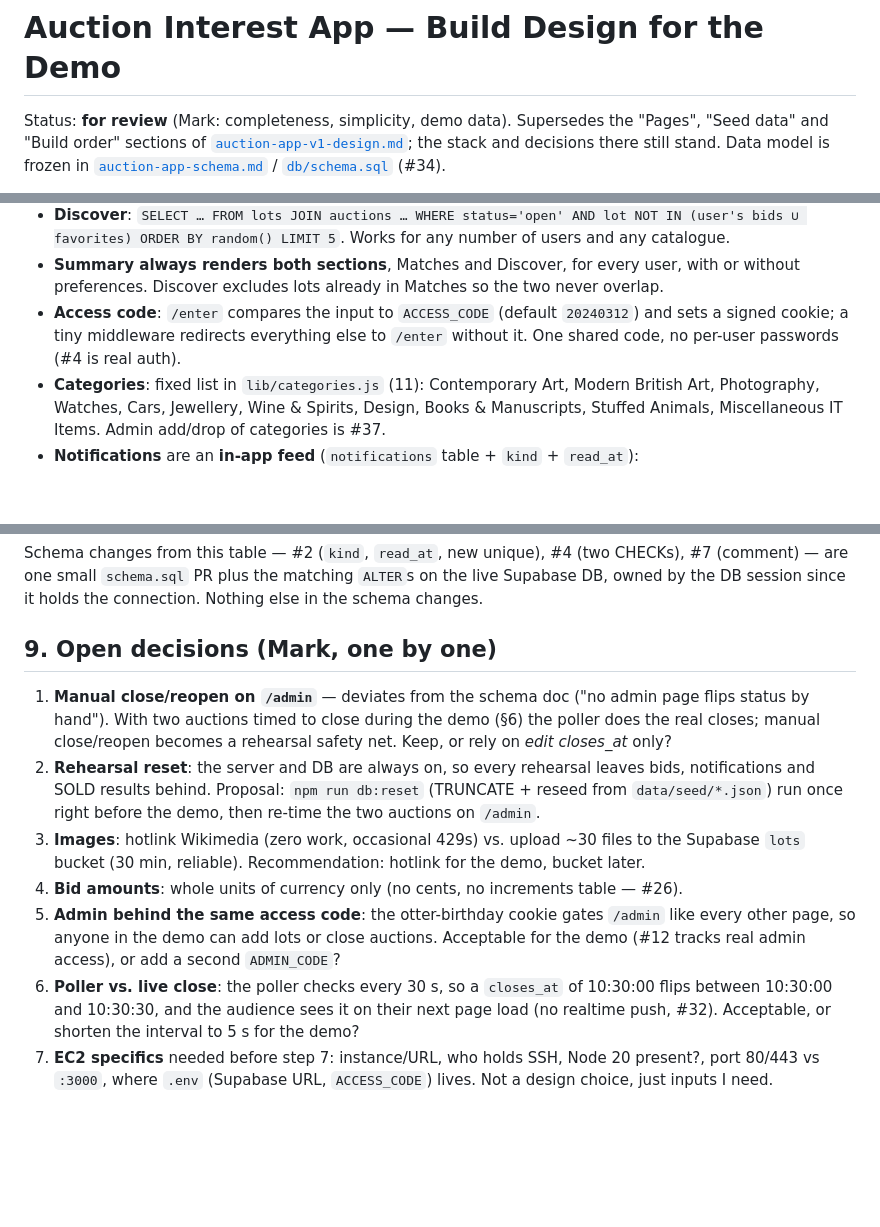
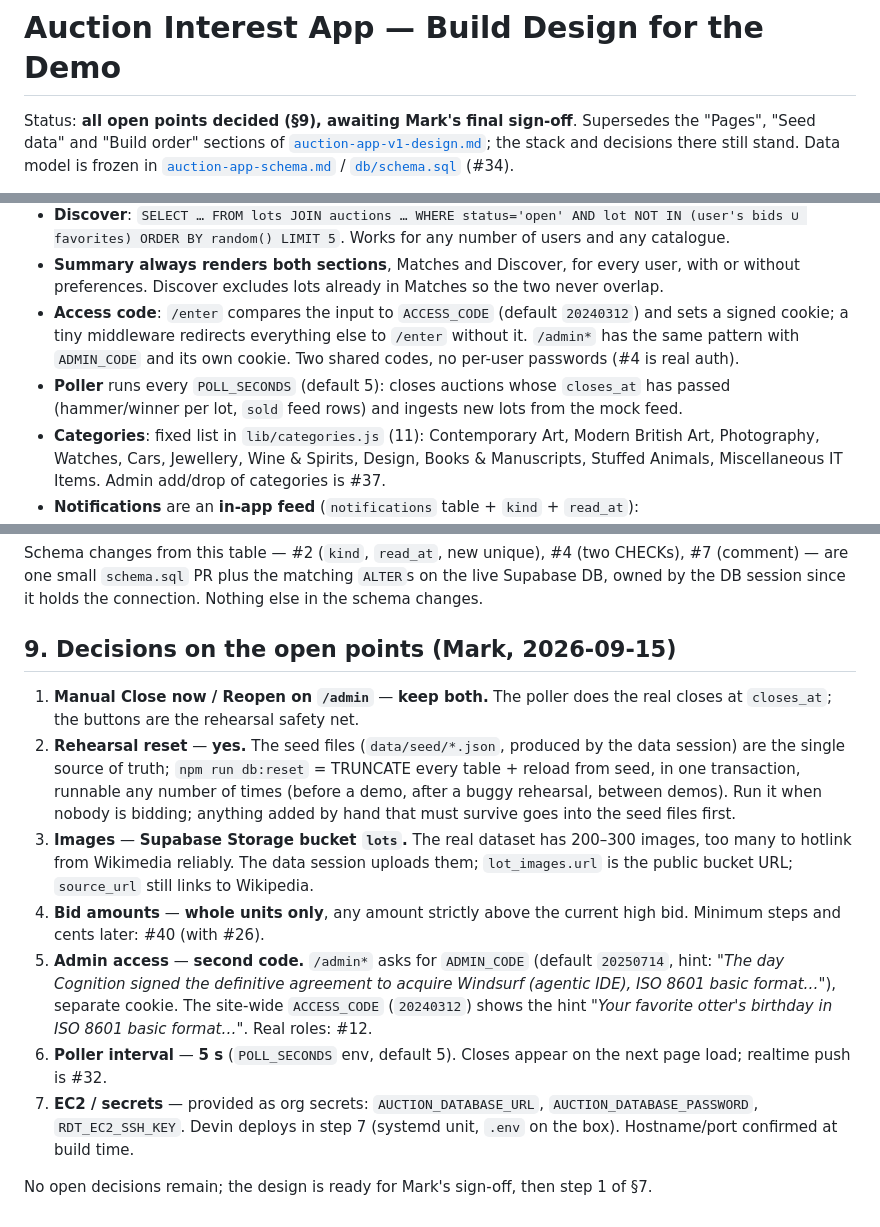
Before and after one commit to COG-GTM/realdreamteam, a Markdown page: docs/auction-app-build-design.md, 3 parts joined by grey strips. GitHub-like rendering; blank space fills up the shorter version.

Commit message:
feature: record decisions on the 7 open design points (admin code, bucket images, 5s poller, reset, secrets)
Co-Authored-By: Mark Porter <mark@marklovestech.com>

```diff
--- a/docs/auction-app-build-design.md
+++ b/docs/auction-app-build-design.md
@@ -1,6 +1,6 @@
 # Auction Interest App — Build Design for the Demo
 
-Status: **for review** (Mark: completeness, simplicity, demo data). Supersedes the "Pages",
+Status: **all open points decided (§9), awaiting Mark's final sign-off**. Supersedes the "Pages",
 "Seed data" and "Build order" sections of [`auction-app-v1-design.md`](auction-app-v1-design.md);
 the stack and decisions there still stand. Data model is frozen in
 [`auction-app-schema.md`](auction-app-schema.md) / [`db/schema.sql`](../auction-app/db/schema.sql) (#34).
@@ -76,8 +76,11 @@ absentee bids, realtime push (refresh the page).
 - **Summary always renders both sections**, Matches and Discover, for every user, with or without
   preferences. Discover excludes lots already in Matches so the two never overlap.
 - **Access code**: `/enter` compares the input to `ACCESS_CODE` (default `20240312`) and sets a
-  signed cookie; a tiny middleware redirects everything else to `/enter` without it. One shared
-  code, no per-user passwords (#4 is real auth).
+  signed cookie; a tiny middleware redirects everything else to `/enter` without it. `/admin*`
+  has the same pattern with `ADMIN_CODE` and its own cookie. Two shared codes, no per-user
+  passwords (#4 is real auth).
+- **Poller** runs every `POLL_SECONDS` (default 5): closes auctions whose `closes_at` has passed
+  (hammer/winner per lot, `sold` feed rows) and ingests new lots from the mock feed.
 - **Categories**: fixed list in `lib/categories.js` (11): Contemporary Art, Modern British Art,
   Photography, Watches, Cars, Jewellery, Wine & Spirits, Design, Books & Manuscripts, Stuffed
   Animals, Miscellaneous IT Items. Admin add/drop of categories is #37.
@@ -219,24 +222,28 @@ Schema changes from this table — #2 (`kind`, `read_at`, new unique), #4 (two C
 (comment) — are one small `schema.sql` PR plus the matching `ALTER`s on the live Supabase DB,
 owned by the DB session since it holds the connection. Nothing else in the schema changes.
 
-## 9. Open decisions (Mark, one by one)
+## 9. Decisions on the open points (Mark, 2026-09-15)
 
-1. **Manual close/reopen on `/admin`** — deviates from the schema doc ("no admin page flips
-   status by hand"). With two auctions timed to close during the demo (§6) the poller does the
-   real closes; manual close/reopen becomes a rehearsal safety net. Keep, or rely on
-   *edit closes_at* only?
-2. **Rehearsal reset**: the server and DB are always on, so every rehearsal leaves bids,
-   notifications and SOLD results behind. Proposal: `npm run db:reset` (TRUNCATE + reseed from
-   `data/seed/*.json`) run once right before the demo, then re-time the two auctions on `/admin`.
-3. **Images**: hotlink Wikimedia (zero work, occasional 429s) vs. upload ~30 files to the
-   Supabase `lots` bucket (30 min, reliable). Recommendation: hotlink for the demo, bucket later.
-4. **Bid amounts**: whole units of currency only (no cents, no increments table — #26).
-5. **Admin behind the same access code**: the otter-birthday cookie gates `/admin` like every
-   other page, so anyone in the demo can add lots or close auctions. Acceptable for the demo
-   (#12 tracks real admin access), or add a second `ADMIN_CODE`?
-6. **Poller vs. live close**: the poller checks every 30 s, so a `closes_at` of 10:30:00 flips
-   between 10:30:00 and 10:30:30, and the audience sees it on their next page load (no realtime
-   push, #32). Acceptable, or shorten the interval to 5 s for the demo?
-7. **EC2 specifics** needed before step 7: instance/URL, who holds SSH, Node 20 present?, port
-   80/443 vs `:3000`, where `.env` (Supabase URL, `ACCESS_CODE`) lives. Not a design choice,
-   just inputs I need.
+1. **Manual Close now / Reopen on `/admin`** — **keep both.** The poller does the real closes at
+   `closes_at`; the buttons are the rehearsal safety net.
+2. **Rehearsal reset** — **yes.** The seed files (`data/seed/*.json`, produced by the data
+   session) are the single source of truth; `npm run db:reset` = TRUNCATE every table + reload
+   from seed, in one transaction, runnable any number of times (before a demo, after a buggy
+   rehearsal, between demos). Run it when nobody is bidding; anything added by hand that must
+   survive goes into the seed files first.
+3. **Images** — **Supabase Storage bucket `lots`.** The real dataset has 200–300 images, too
+   many to hotlink from Wikimedia reliably. The data session uploads them; `lot_images.url` is
+   the public bucket URL; `source_url` still links to Wikipedia.
+4. **Bid amounts** — **whole units only**, any amount strictly above the current high bid.
+   Minimum steps and cents later: #40 (with #26).
+5. **Admin access** — **second code.** `/admin*` asks for `ADMIN_CODE` (default `20250714`,
+   hint: *"The day Cognition signed the definitive agreement to acquire Windsurf (agentic IDE),
+   ISO 8601 basic format…"*), separate cookie. The site-wide `ACCESS_CODE` (`20240312`) shows
+   the hint *"Your favorite otter's birthday in ISO 8601 basic format…"*. Real roles: #12.
+6. **Poller interval** — **5 s** (`POLL_SECONDS` env, default 5). Closes appear on the next page
+   load; realtime push is #32.
+7. **EC2 / secrets** — provided as org secrets: `AUCTION_DATABASE_URL`,
+   `AUCTION_DATABASE_PASSWORD`, `RDT_EC2_SSH_KEY`. Devin deploys in step 7 (systemd unit, `.env`
+   on the box). Hostname/port confirmed at build time.
+
+No open decisions remain; the design is ready for Mark's sign-off, then step 1 of §7.
```
Also changed, not shown: other parts of docs/auction-app-build-design.md (+1 -1 lines).
